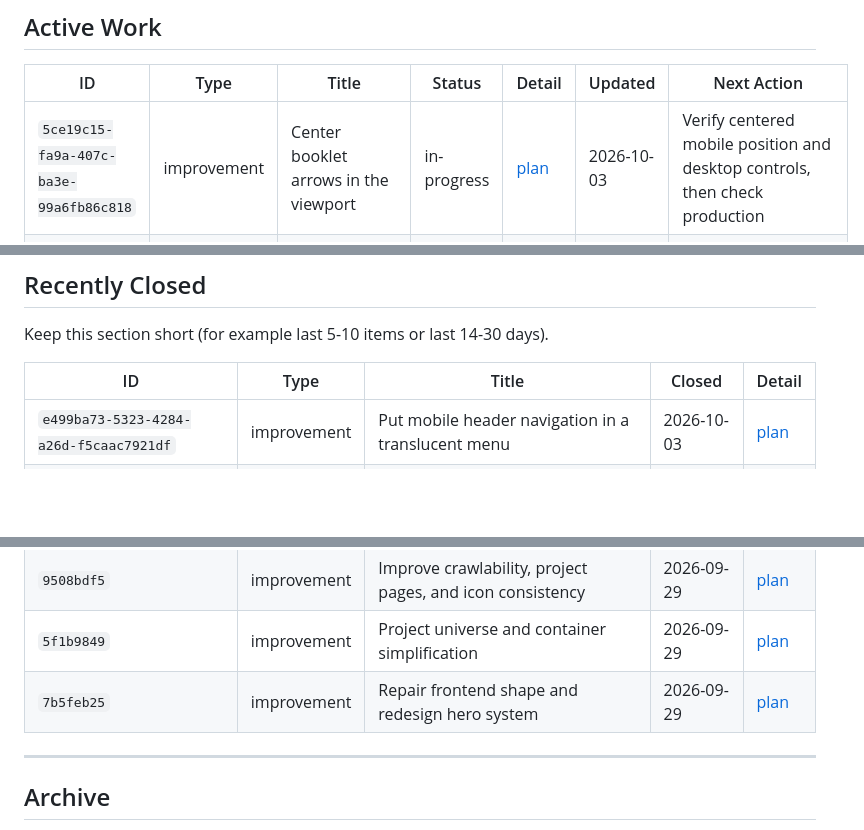
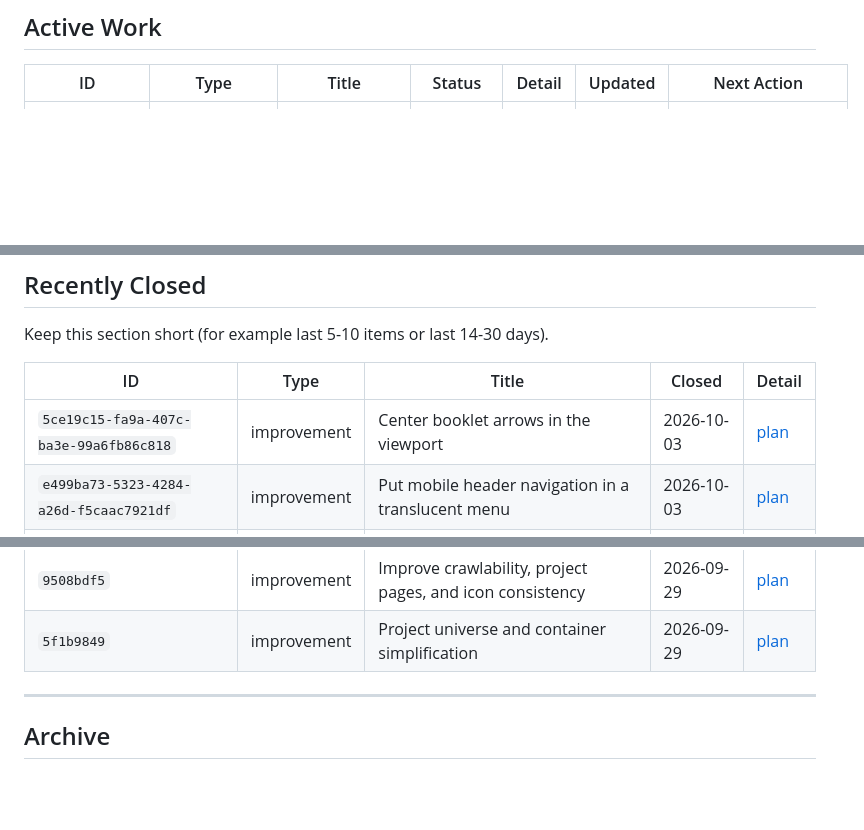
Before and after one commit to sentzunhat/website, a Markdown page: .hawp/work/BACKLOG.md, 3 parts joined by grey strips. GitHub-like rendering; blank space fills up the shorter version.

Commit message:
Close booklet arrow positioning work

```diff
--- a/.hawp/work/BACKLOG.md
+++ b/.hawp/work/BACKLOG.md
@@ -26,7 +26,6 @@ Each row links to its plan file when one exists.
 
 | ID | Type | Title | Status | Detail | Updated | Next Action |
 | --- | --- | --- | --- | --- | --- | --- |
-| `5ce19c15-fa9a-407c-ba3e-99a6fb86c818` | improvement | Center booklet arrows in the viewport | in-progress | [plan](active/5ce19c15-fa9a-407c-ba3e-99a6fb86c818/plan.md) | 2026-10-03 | Verify centered mobile position and desktop controls, then check production |
 | `b317af61-e501-476a-8c44-c88ccc78a358` | improvement | Measure marketing actions and homepage section reach | plan-ready | [plan](active/b317af61-e501-476a-8c44-c88ccc78a358/plan.md) | 2026-10-02 | Add lean events, verify consent and production receipt, then extend the GA4 overview |
 | `a1206037-b80f-409e-a394-fd38c0a4996b` | audit | GA4 routes, navigation, and device report | in-progress | [plan](active/a1206037-b80f-409e-a394-fd38c0a4996b/plan.md) | 2026-10-02 | Recheck fresh public data in the four-tab GA4 exploration |
 | `ce64effe-82ce-4182-9346-74c3df18d7a5` | improvement | Install detectable GA4 with navigation analytics | in-progress | [plan](active/ce64effe-82ce-4182-9346-74c3df18d7a5/plan.md) | 2026-10-02 | Push initial and virtual page-view fix; confirm live GA4 receipt |
@@ -52,6 +51,7 @@ Keep this section short (for example last 5-10 items or last 14-30 days).
 
 | ID | Type | Title | Closed | Detail |
 | --- | --- | --- | --- | --- |
+| `5ce19c15-fa9a-407c-ba3e-99a6fb86c818` | improvement | Center booklet arrows in the viewport | 2026-10-03 | [plan](closed/2026/10/03/5ce19c15-fa9a-407c-ba3e-99a6fb86c818/plan.md) |
 | `e499ba73-5323-4284-a26d-f5caac7921df` | improvement | Put mobile header navigation in a translucent menu | 2026-10-03 | [plan](closed/2026/10/03/e499ba73-5323-4284-a26d-f5caac7921df/plan.md) |
 | `34397672-17e5-4db1-94fa-4a0466f08623` | improvement | Align backend with Zacatl layers and model structure | 2026-10-01 | [plan](closed/2026/10/01/34397672-17e5-4db1-94fa-4a0466f08623/plan.md) |
 | `327c8216-9cb7-468d-9d5b-769dea4e1ccd` | improvement | Give projects UUID identity and a page-content schema | 2026-10-01 | [plan](closed/2026/10/01/327c8216-9cb7-468d-9d5b-769dea4e1ccd/plan.md) |
@@ -61,7 +61,6 @@ Keep this section short (for example last 5-10 items or last 14-30 days).
 | `8c2e01f4` | improvement | Refine hero energy geometry | 2026-09-29 | [plan](closed/2026/09/29/8c2e01f4/plan.md) |
 | `9508bdf5` | improvement | Improve crawlability, project pages, and icon consistency | 2026-09-29 | [plan](closed/2026/09/29/9508bdf5/plan.md) |
 | `5f1b9849` | improvement | Project universe and container simplification | 2026-09-29 | [plan](closed/2026/09/29/5f1b9849/plan.md) |
-| `7b5feb25` | improvement | Repair frontend shape and redesign hero system | 2026-09-29 | [plan](closed/2026/09/29/7b5feb25/plan.md) |
 
 ---
 
```
Also changed, not shown: 3 other files.
